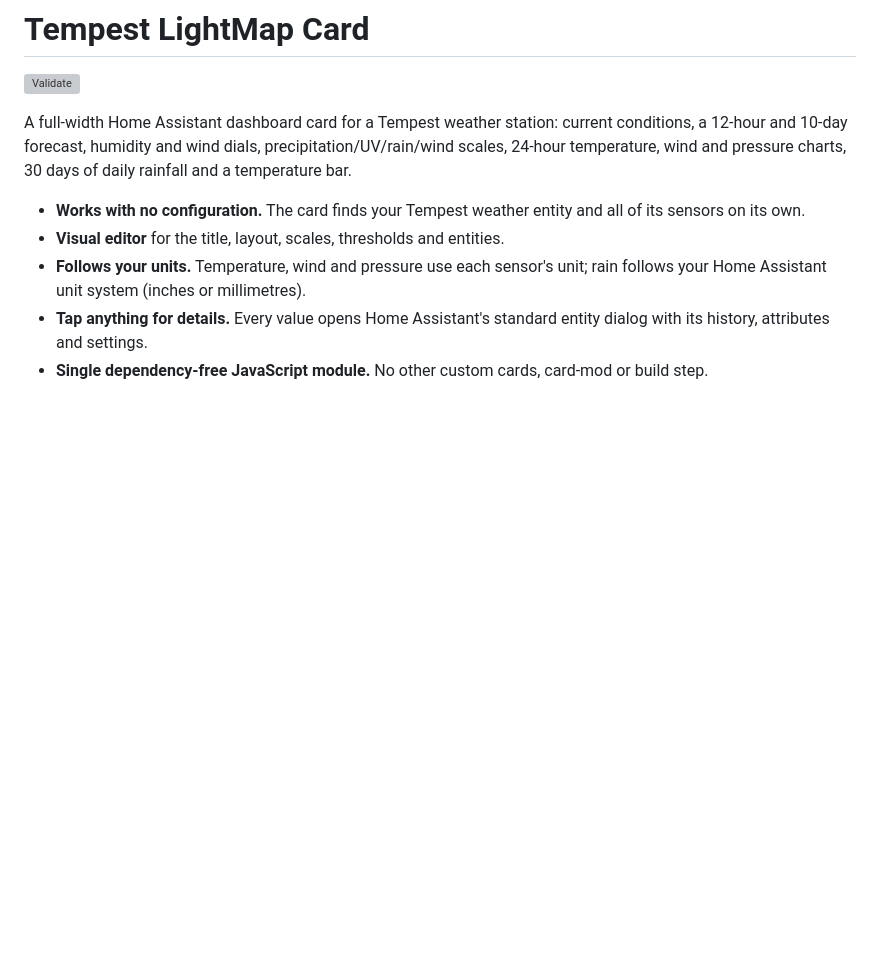
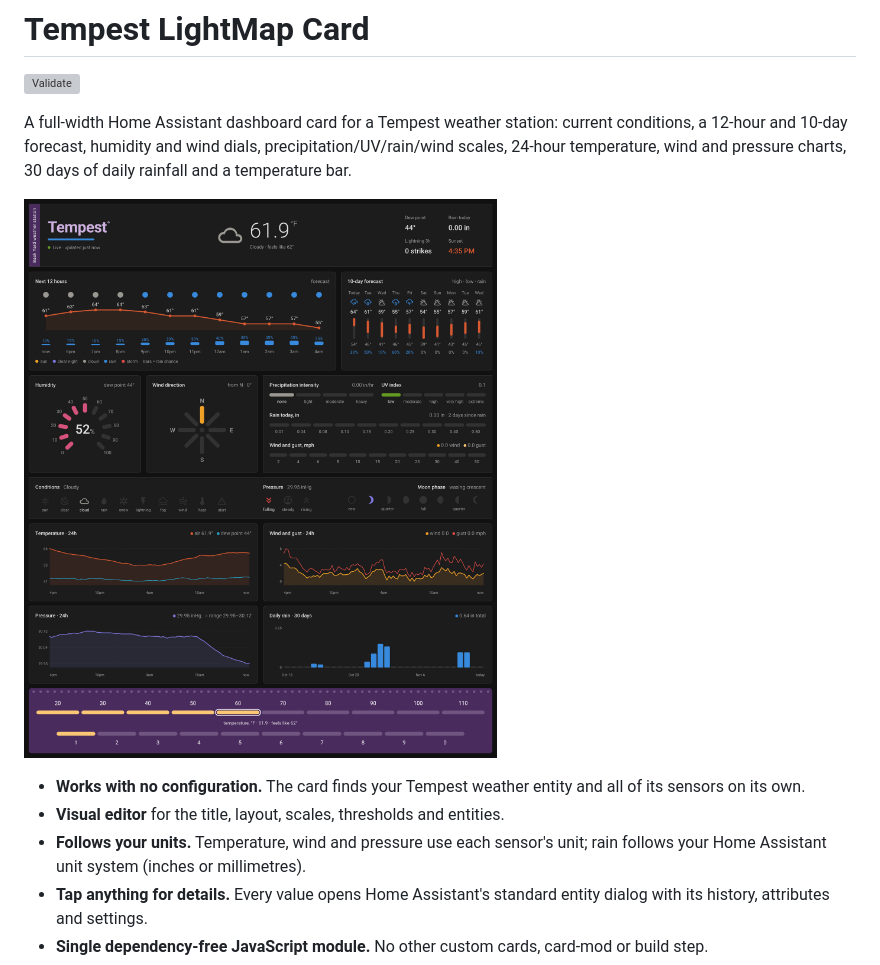
Before and after one commit to trevnologies/ha-tempest-lightmap-card, a Markdown page: README.md, the part around one of its changes. GitHub-like rendering; pictures changed too: images/card-desktop.png (added); blank space fills up the shorter version; grey boxes are pictures that could not be loaded.

```diff
--- a/README.md
+++ b/README.md
@@ -6,6 +6,8 @@ A full-width Home Assistant dashboard card for a Tempest weather station:
 current conditions, a 12-hour and 10-day forecast, humidity and wind dials,
 precipitation/UV/rain/wind scales, 24-hour temperature, wind and pressure
 charts, 30 days of daily rainfall and a temperature bar.
+
+![Tempest LightMap Card on a desktop dashboard](https://raw.githubusercontent.com/trevnologies/ha-tempest-lightmap-card/main/images/card-desktop.png)
 
 - **Works with no configuration.** The card finds your Tempest weather entity
   and all of its sensors on its own.
```
Also changed, not shown: other parts of README.md (+11 -0 lines), CHANGELOG.md (+3 -0 lines), images/card-mobile.png (added), images/editor.png (added), 1 other file.
